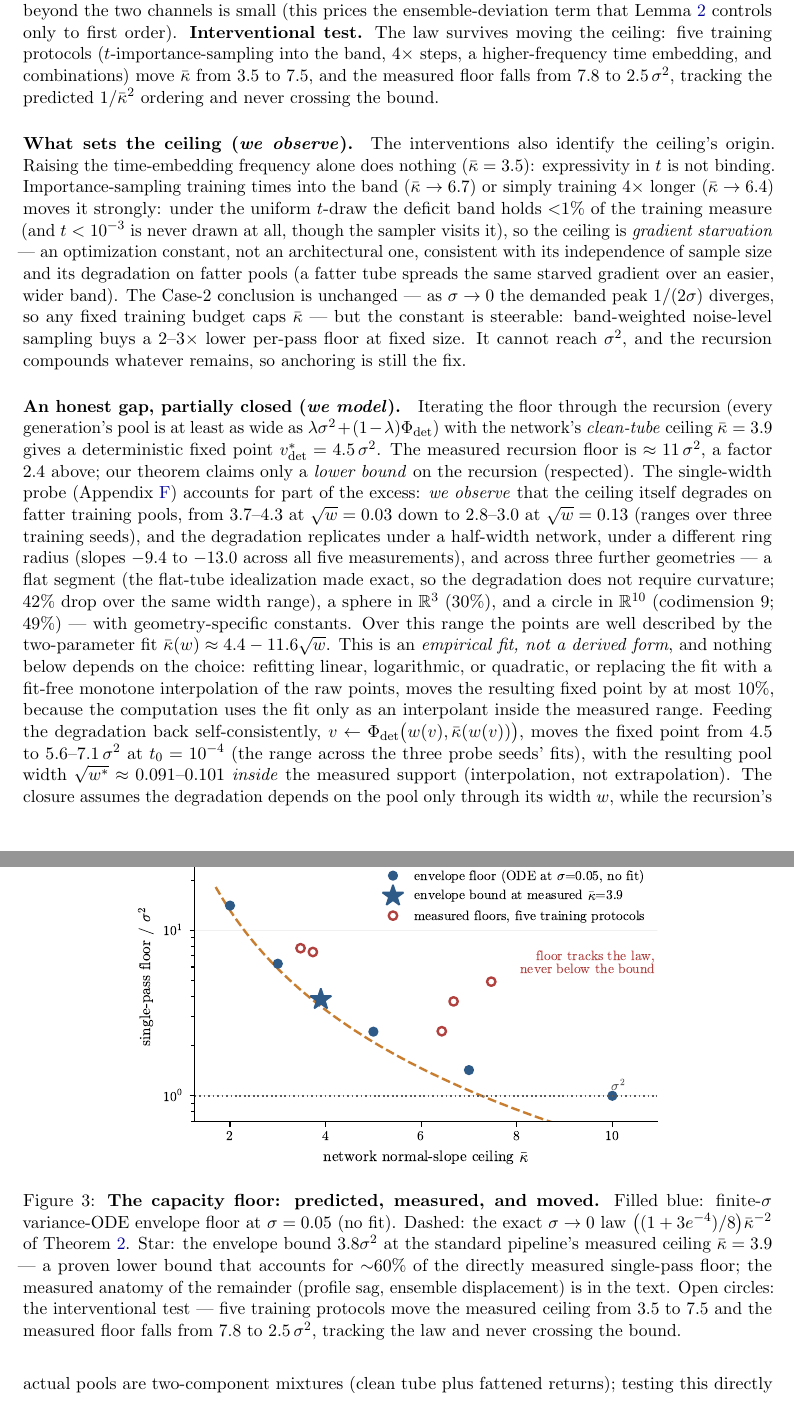
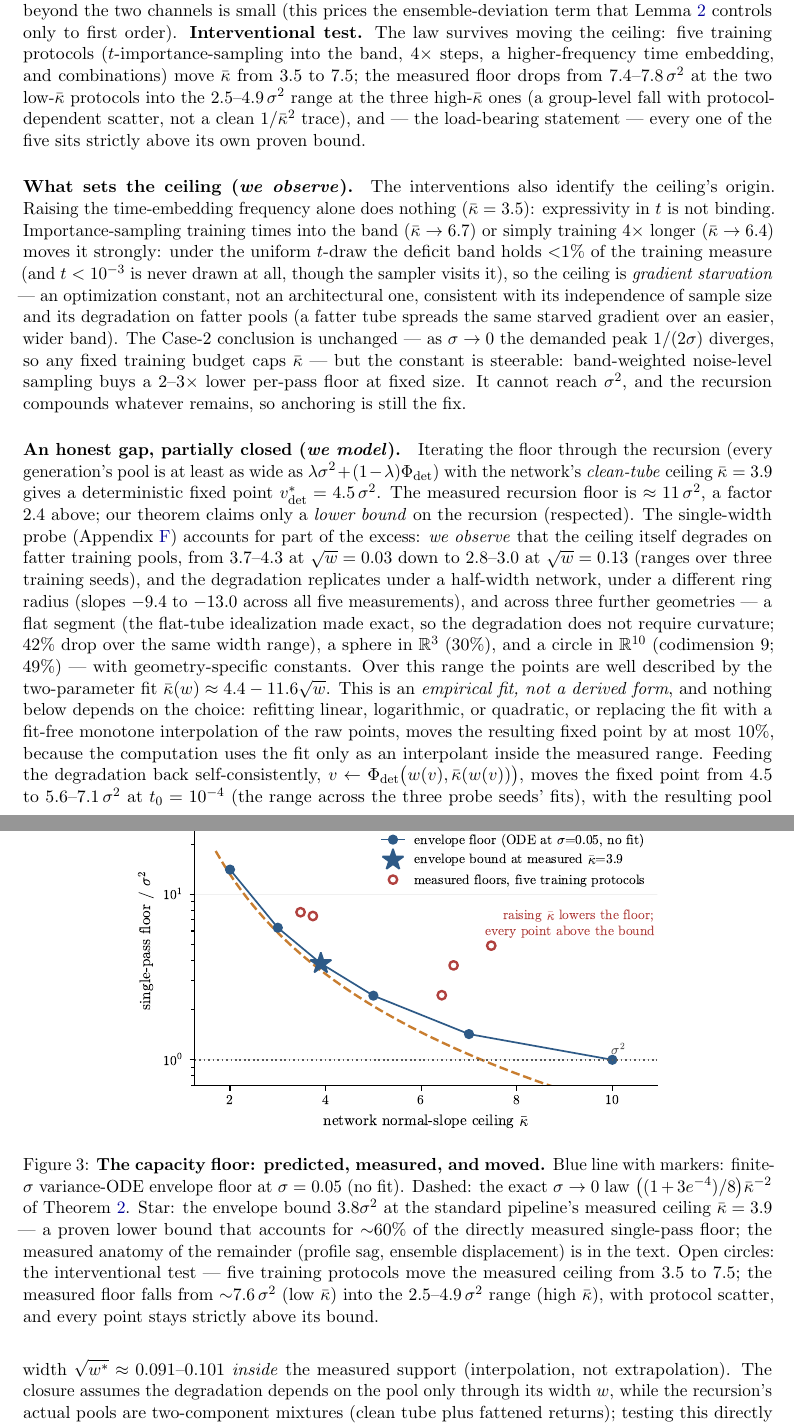
Before and after one commit to Naman84789/model-collapse-manifolds, a LaTeX paper (paper/main.tex): two parts of pages 9 and 10 of 22, joined at a grey line, cut so that both start at the same text. Compiled offline with pdfLaTeX.

Commit message:
fig4 accuracy pass: draw the envelope floor as a connecting line so every measured floor is visibly above its bound; correct the interventional-test wording in figure/caption/table/README (floors fall group-wise into 2.5-4.9 with protocol scatter, not a clean 7.8->2.5 1/kbar^2 trace) — the load-bearing claim is that all five stay above the proven bound

```diff
--- a/paper/main.tex
+++ b/paper/main.tex
@@ -532,9 +532,11 @@ to $-0.4\,\sigsq$, i.e.\ the nonlinear remainder beyond the two channels is smal
 prices the ensemble-deviation term that Lemma~\ref{lem:shield} controls only to first
 order). \textbf{Interventional test.} The law survives moving the ceiling: five
 training protocols ($t$-importance-sampling into the band, $4\times$ steps, a
-higher-frequency time embedding, and combinations) move $\kb$ from $3.5$ to $7.5$, and
-the measured floor falls from $7.8$ to $2.5\,\sigsq$, tracking the predicted
-$1/\kb^{2}$ ordering and never crossing the bound.
+higher-frequency time embedding, and combinations) move $\kb$ from $3.5$ to $7.5$; the
+measured floor drops from $7.4$--$7.8\,\sigsq$ at the two low-$\kb$ protocols into the
+$2.5$--$4.9\,\sigsq$ range at the three high-$\kb$ ones (a group-level fall with
+protocol-dependent scatter, not a clean $1/\kb^2$ trace), and --- the load-bearing
+statement --- every one of the five sits strictly above its own proven bound.
 
 \paragraph{What sets the ceiling (\emph{we observe}).} The interventions also identify
 the ceiling's origin. Raising the time-embedding frequency alone does nothing
@@ -554,16 +556,17 @@ remains, so anchoring is still the fix.
 \begin{figure}[t]
 \centering
 \includegraphics[width=0.7\linewidth]{figs/fig4_capacity_floor.pdf}
-\caption{\textbf{The capacity floor: predicted, measured, and moved.} Filled blue:
-finite-$\sigma$ variance-ODE envelope floor at $\sigma=0.05$ (no fit). Dashed: the
-exact $\sigma\to0$ law $\big((1+3e^{-4})/8\big)\kb^{-2}$ of Theorem~\ref{thm:floor}.
-Star: the envelope bound $3.8\sigsq$ at the standard pipeline's measured ceiling
-$\kb=3.9$ --- a proven lower bound that accounts for ${\sim}60\%$ of the directly
-measured single-pass floor; the measured anatomy of the remainder (profile sag,
-ensemble displacement) is in the text. Open circles: the interventional test --- five
-training protocols move the measured ceiling from $3.5$ to $7.5$ and the measured
-floor falls from $7.8$ to $2.5\,\sigsq$, tracking the law and never crossing the
-bound.}
+\caption{\textbf{The capacity floor: predicted, measured, and moved.} Blue line with
+markers: finite-$\sigma$ variance-ODE envelope floor at $\sigma=0.05$ (no fit).
+Dashed: the exact $\sigma\to0$ law $\big((1+3e^{-4})/8\big)\kb^{-2}$ of
+Theorem~\ref{thm:floor}. Star: the envelope bound $3.8\sigsq$ at the standard
+pipeline's measured ceiling $\kb=3.9$ --- a proven lower bound that accounts for
+${\sim}60\%$ of the directly measured single-pass floor; the measured anatomy of the
+remainder (profile sag, ensemble displacement) is in the text. Open circles: the
+interventional test --- five training protocols move the measured ceiling from $3.5$
+to $7.5$; the measured floor falls from ${\sim}7.6\,\sigsq$ (low $\kb$) into the
+$2.5$--$4.9\,\sigsq$ range (high $\kb$), with protocol scatter, and every point stays
+strictly above its bound.}
 \label{fig:floorlaw}
 \end{figure}
 
```
Also changed, not shown: README.md, paper/figs/fig4_capacity_floor.pdf, paper/figs/fig4_capacity_floor.png, paper/main.pdf, paper/main.tex (2 more changed lines), 1 other file.
